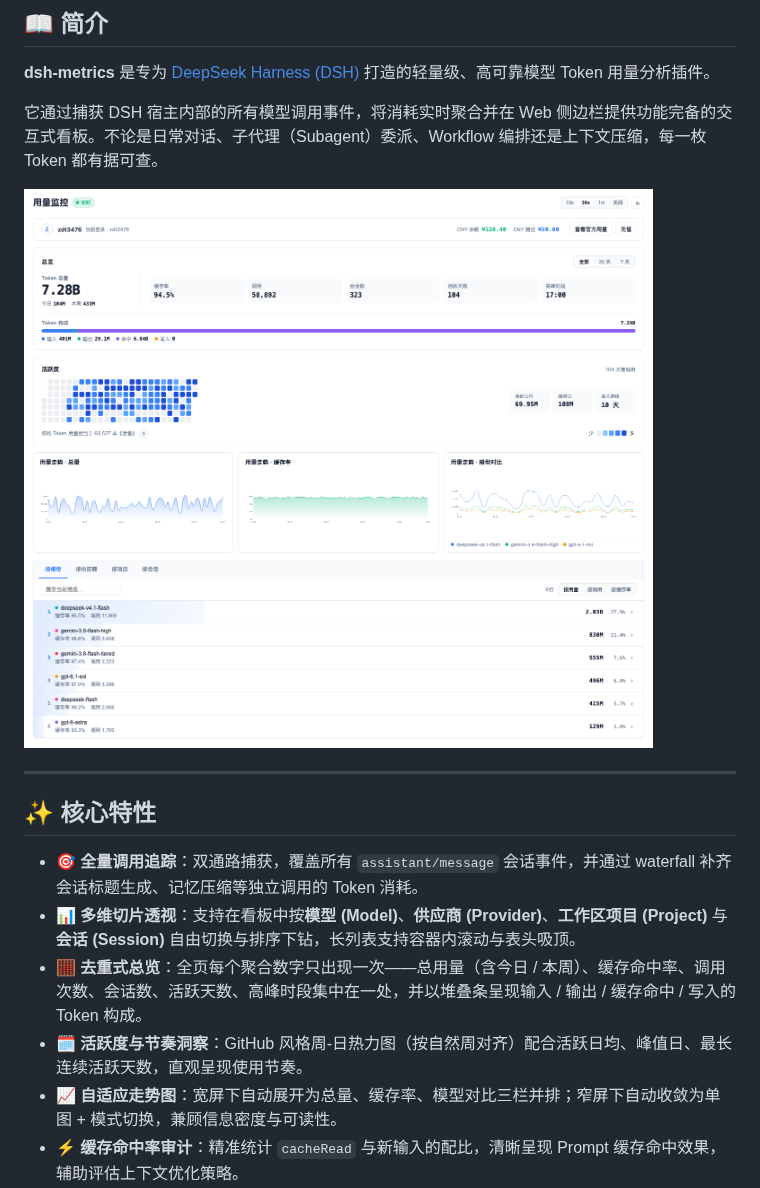
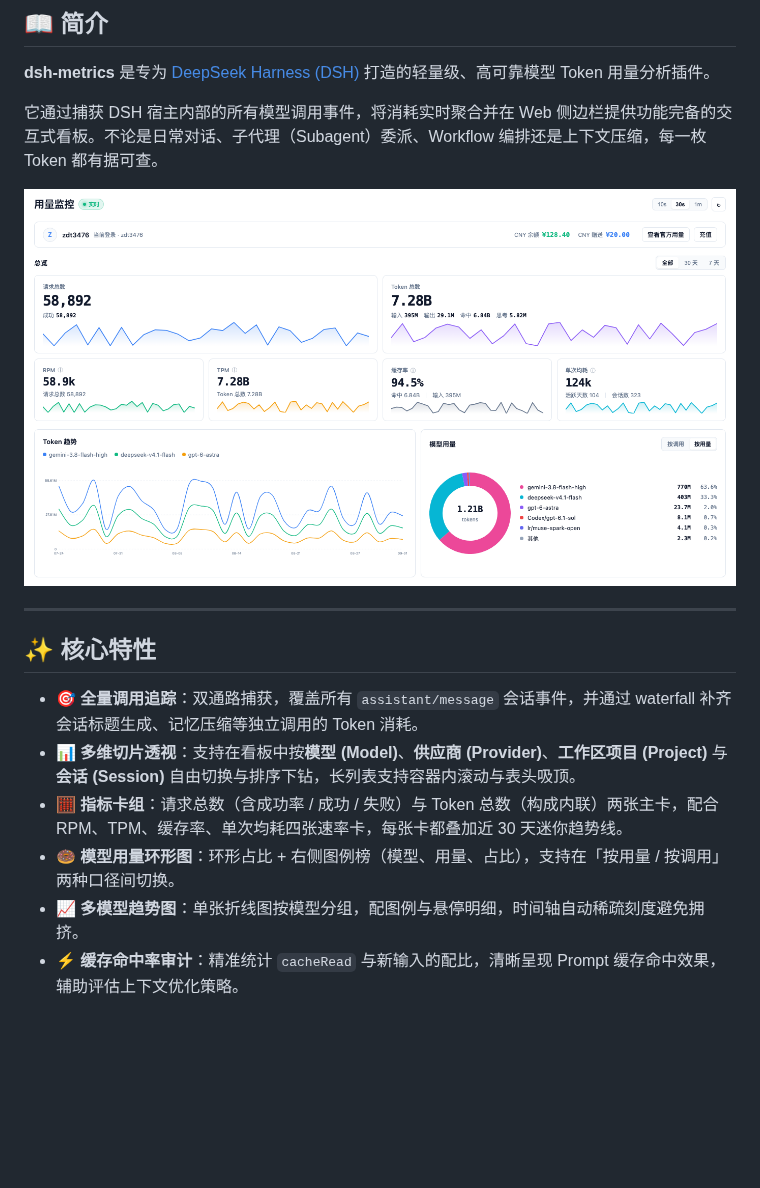
Before and after one commit to zdt3476/dsh-metrics, a Markdown page: README.md, the part around the change. GitHub-like rendering; pictures changed too: docs/images/panel.png; blank space fills up the shorter version.

```diff
--- a/README.md
+++ b/README.md
@@ -31,9 +31,9 @@
 
 - 🎯 **全量调用追踪**：双通路捕获，覆盖所有 `assistant/message` 会话事件，并通过 waterfall 补齐会话标题生成、记忆压缩等独立调用的 Token 消耗。
 - 📊 **多维切片透视**：支持在看板中按**模型 (Model)**、**供应商 (Provider)**、**工作区项目 (Project)** 与 **会话 (Session)** 自由切换与排序下钻，长列表支持容器内滚动与表头吸顶。
-- 🧮 **去重式总览**：全页每个聚合数字只出现一次——总用量（含今日 / 本周）、缓存命中率、调用次数、会话数、活跃天数、高峰时段集中在一处，并以堆叠条呈现输入 / 输出 / 缓存命中 / 写入的 Token 构成。
-- 🗓️ **活跃度与节奏洞察**：GitHub 风格周-日热力图（按自然周对齐）配合活跃日均、峰值日、最长连续活跃天数，直观呈现使用节奏。
-- 📈 **自适应走势图**：宽屏下自动展开为总量、缓存率、模型对比三栏并排；窄屏下自动收敛为单图 + 模式切换，兼顾信息密度与可读性。
+- 🧮 **指标卡组**：请求总数（含成功率 / 成功 / 失败）与 Token 总数（构成内联）两张主卡，配合 RPM、TPM、缓存率、单次均耗四张速率卡，每张卡都叠加近 30 天迷你趋势线。
+- 🍩 **模型用量环形图**：环形占比 + 右侧图例榜（模型、用量、占比），支持在「按用量 / 按调用」两种口径间切换。
+- 📈 **多模型趋势图**：单张折线图按模型分组，配图例与悬停明细，时间轴自动稀疏刻度避免拥挤。
 - ⚡ **缓存命中率审计**：精准统计 `cacheRead` 与新输入的配比，清晰呈现 Prompt 缓存命中效果，辅助评估上下文优化策略。
 - 🔄 **离线日志自动回扫**：首次安装或数据重建时，支持通过原生 `zstd` 解压磁盘会话历史（`.jsonl.zstd`），即使离线或无持久化服务也能完整恢复历史统计。
 - 💳 **账户余额实时展示**：无缝打通 DeepSeek 账户服务，在面板顶部实时展示当前登录用户余额与代金券赠金，支持直达官方用量页面。
```
Also changed, not shown: README.en.md (+3 -3 lines), 2 other files.
